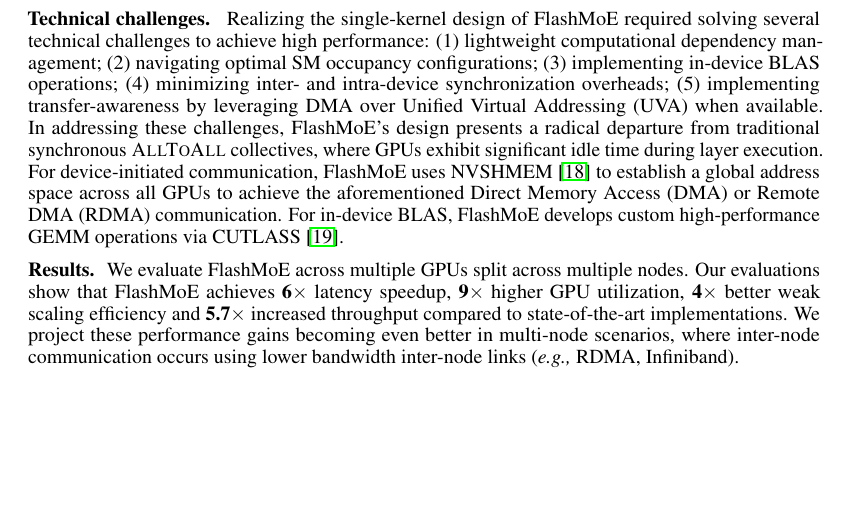
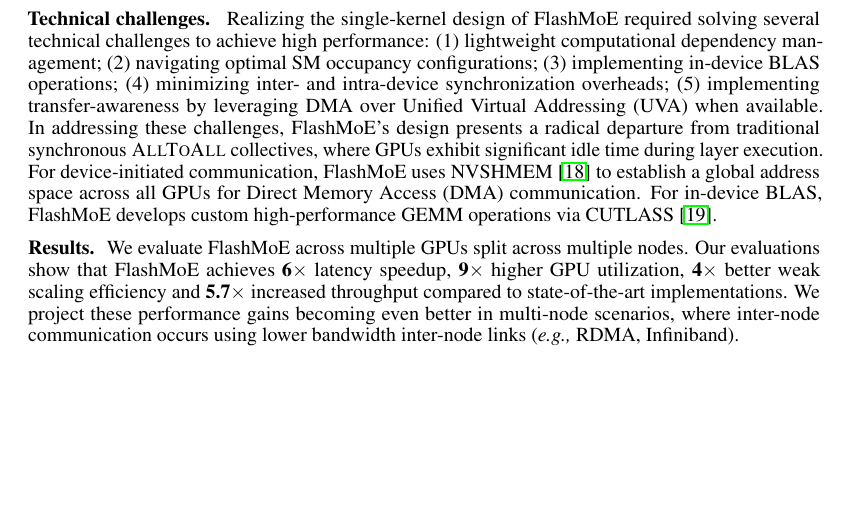
Before and after one commit to osayamenja/FlashMoEArxiv, a LaTeX paper (src/main.tex, which reads src/content/introduction.tex): part of page 3 of 27, cut so that both start at the same text, the shorter picture padded with empty space. Compiled offline with pdfLaTeX.

Commit message:
WIP intro

```diff
--- a/src/content/introduction.tex
+++ b/src/content/introduction.tex
@@ -64,44 +64,21 @@
 
 \myparab{In-kernel Block scheduling and Tile parallelism.}
 \sysname implements \emph{tile-level parallelism},
-meaning it partitions input token matrices into smaller, independent units called \emph{tiles},
-which are processed by blocks but managed (scheduled and constructed) by warps.
-We specialize every thread block, except one, as \emph{processors} to perform compute.
+meaning it partitions input token matrices into smaller, independent units called \emph{tiles}, which are processed by blocks but managed (scheduled and constructed) by warps. We specialize every thread block, except one, as \emph{processors} to perform compute.
 In addition, we designate a dedicated Operating System (OS) block (4 warps) to perform administrative tasks of
-(1) scheduling computational work to processors (\emph{scheduler}),
-and (2) decoding computational tasks from messages received from other GPUs (\emph{subscriber}).
-This design allows \sysname to dynamically assign tasks to GPU blocks based on \emph{readiness},
-ensuring that no GPU SM remains idle throughout the lifetime of the MoE operator.
-\sysname selects tile dimensions to maximize GPU arithmetic intensity
-while benefitting from a high-degree of parallelism.
+(1) scheduling computational work to processors (\emph{scheduler}), and (2) decoding computational tasks from messages received from other GPUs (\emph{subscriber}).
+This design allows \sysname to dynamically assign tasks to GPU blocks based on \emph{readiness}, ensuring that no GPU SM remains idle throughout the lifetime of the MoE operator. \sysname selects tile dimensions to maximize GPU arithmetic intensity while benefitting from a high-degree of parallelism.
 
 \myparab{Asynchronous and payload-efficient communication.}
 By redesigning the MoE operator from the ground up,
-\sysname resolves fundamental inefficiencies inherent in the conventional MoE execution pipeline.
-One notable inefficiency is token padding during communication.
-To simplify programming complexity and due to symmetry constraints of collective communication APIs,
-existing implementations have to zero-pad token payloads to match predefined buffer sizes.
-This occurs when tokens are asymmetrically routed to experts, resulting in GPUs receiving much less than the expected
-capacity.
+\sysname resolves fundamental inefficiencies inherent in the conventional MoE execution pipeline. One notable inefficiency is token padding during communication.
+To simplify programming complexity and due to symmetry constraints of collective communication APIs, existing implementations have to zero-pad token payloads to match predefined buffer sizes. This occurs when tokens are asymmetrically routed to experts, resulting in GPUs receiving much less than the expected capacity.
 However, these null payloads waste communication bandwidth, bloat data transfer latency and may lead to
-unnecessary computations on null matrices in some implementations.
-\sysname introduces \emph{payload-efficient} communication by sending non-padded tokens only to
-GPUs with actively selected experts, conserving both communication and computational resources.
+unnecessary computations on null matrices in some implementations. \sysname introduces \emph{payload-efficient} communication by sending non-padded tokens only to GPUs with actively selected experts, conserving both communication and computational resources.
 
 \myparab{Technical challenges.}
 Realizing the single-kernel design of \sysname required
-solving several technical challenges to achieve high performance:
-(1) lightweight computational dependency management; (2)
-navigating optimal SM occupancy configurations; (3) implementing in-device BLAS operations;
-(4) minimizing inter- and intra-device synchronization overheads; (5) implementing transfer-awareness by leveraging
-DMA over Unified Virtual Addressing (UVA) when available.
-In addressing these challenges, \sysname's design presents a
-radical departure from traditional synchronous \alltoall collectives,
-where GPUs exhibit significant idle time during layer execution.
-For device-initiated communication,
-\sysname uses NVSHMEM~\cite{nvshm} to establish a global address space across all GPUs to
-achieve the aforementioned Direct Memory Access (DMA) or Remote DMA (RDMA) communication.
-For in-device BLAS, \sysname develops custom high-performance GEMM operations via CUTLASS~\cite{Thakkar_CUTLASS_2023}.
+solving several technical challenges to achieve high performance: (1) lightweight computational dependency management; (2) navigating optimal SM occupancy configurations; (3) implementing in-device BLAS operations; (4) minimizing inter- and intra-device synchronization overheads; (5) implementing transfer-awareness by leveraging DMA over Unified Virtual Addressing (UVA) when available. In addressing these challenges, \sysname's design presents a radical departure from traditional synchronous \alltoall collectives, where GPUs exhibit significant idle time during layer execution. For device-initiated communication, \sysname uses NVSHMEM~\cite{nvshm} to establish a global address space across all GPUs for Direct Memory Access (DMA) communication. For in-device BLAS, \sysname develops custom high-performance GEMM operations via CUTLASS~\cite{Thakkar_CUTLASS_2023}.
 
 \myparab{Results.}
 We evaluate \sysname across multiple GPUs split across multiple nodes.
```
